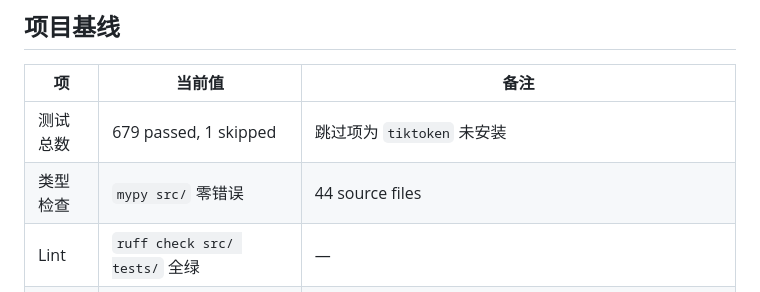
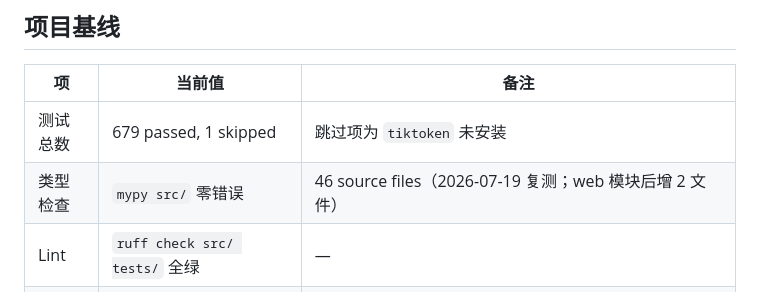
Before and after one commit to y-xiAohAo/litmusAgent, a Markdown page: docs/evaluation-log.md, the part around the change. Rendered like a GitHub page.

Commit message:
docs: update mypy baseline to 46 source files

```diff
--- a/docs/evaluation-log.md
+++ b/docs/evaluation-log.md
@@ -16,7 +16,7 @@
 | 项 | 当前值 | 备注 |
 |---|---|---|
 | 测试总数 | 679 passed, 1 skipped | 跳过项为 `tiktoken` 未安装 |
-| 类型检查 | `mypy src/` 零错误 | 44 source files |
+| 类型检查 | `mypy src/` 零错误 | 46 source files（2026-07-19 复测；web 模块后增 2 文件） |
 | Lint | `ruff check src/ tests/` 全绿 | — |
 | 覆盖率 | `pytest --cov=src/agent` **91%**（3136 语句，272 未覆盖） | 首次测量 2026-07-18 |
 | 当前 LLM 支持 | OpenAI 兼容端点 | 已验证 DeepSeek |
```
